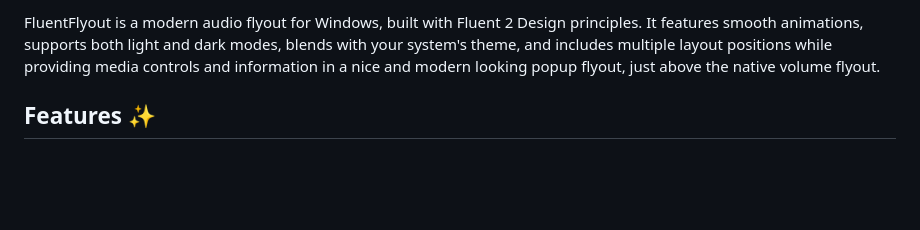
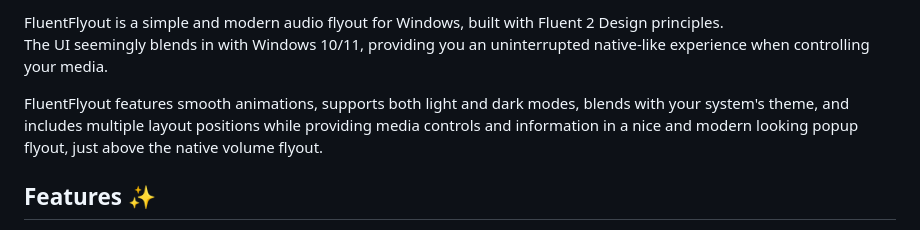
Before and after one commit to unchihugo/FluentFlyout, a Markdown page: README.md, the part around the change. GitHub-like rendering; blank space fills up the shorter version.

```diff
--- a/README.md
+++ b/README.md
@@ -108,8 +108,10 @@
 </svg>
 
 
-FluentFlyout is a modern audio flyout for Windows, built with Fluent 2 Design principles.
-It features smooth animations, supports both light and dark modes, blends with your system's theme, and includes multiple layout positions while providing media controls and information in a nice and modern looking popup flyout, just above the native volume flyout.
+FluentFlyout is a simple and modern audio flyout for Windows, built with Fluent 2 Design principles.
+The UI seemingly blends in with Windows 10/11, providing you an uninterrupted native-like experience when controlling your media.
+
+FluentFlyout features smooth animations, supports both light and dark modes, blends with your system's theme, and includes multiple layout positions while providing media controls and information in a nice and modern looking popup flyout, just above the native volume flyout.
 
 ## Features ✨
 - Native Windows-like design
```
